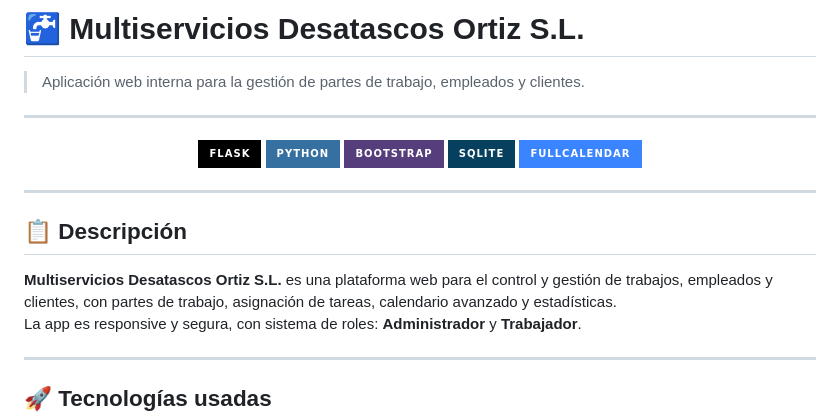
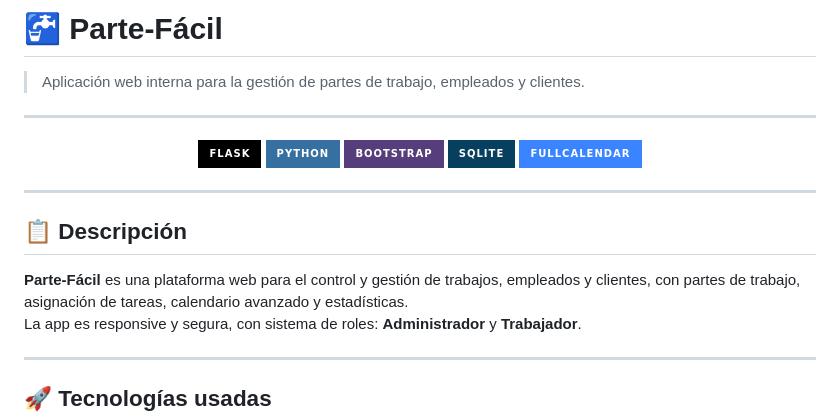
Before and after one commit to Tflys/parte-facil, a Markdown page: README.md, the part around the change printed below. Drawn GitHub-style; badges without logos.

```diff
--- a/README.md
+++ b/README.md
@@ -1,4 +1,4 @@
-# 🚰 Multiservicios Desatascos Ortiz S.L.
+# 🚰 Parte-Fácil
 
 > Aplicación web interna para la gestión de partes de trabajo, empleados y clientes.
 
@@ -16,7 +16,7 @@
 
 ## 📋 Descripción
 
-**Multiservicios Desatascos Ortiz S.L.** es una plataforma web para el control y gestión de trabajos, empleados y clientes, con partes de trabajo, asignación de tareas, calendario avanzado y estadísticas.
+**Parte-Fácil** es una plataforma web para el control y gestión de trabajos, empleados y clientes, con partes de trabajo, asignación de tareas, calendario avanzado y estadísticas.
 La app es responsive y segura, con sistema de roles: **Administrador** y **Trabajador**.
 
 ---
```
Also changed, not shown: other parts of README.md (+19 -8 lines), static/images/export_excel.png (added), static/images/export_pdf.png (added), 1 other file.
